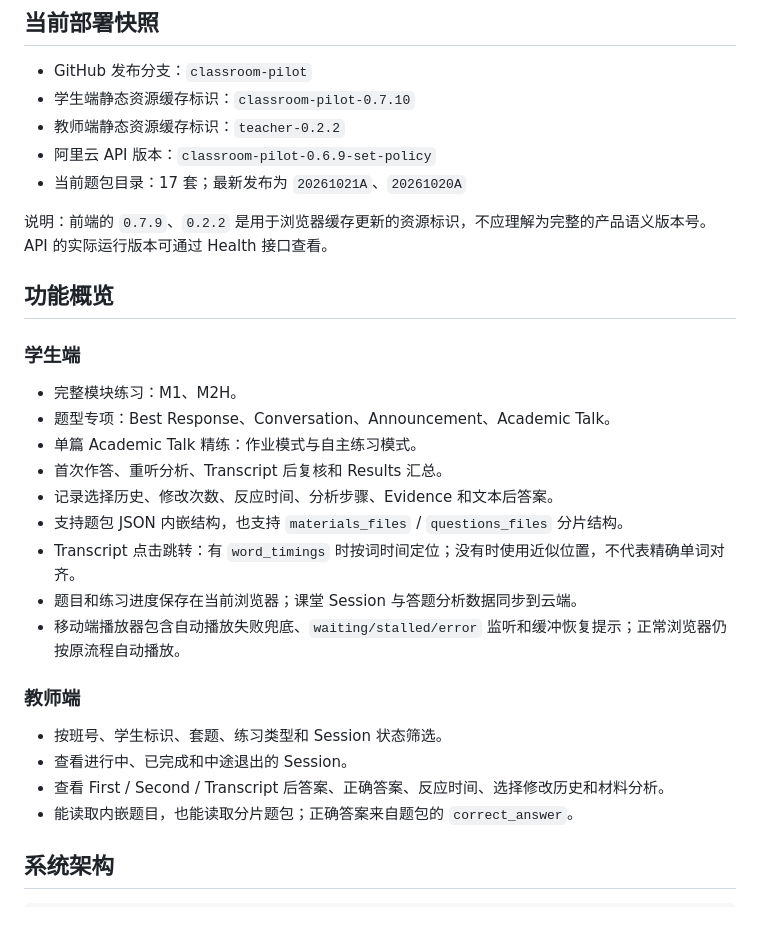
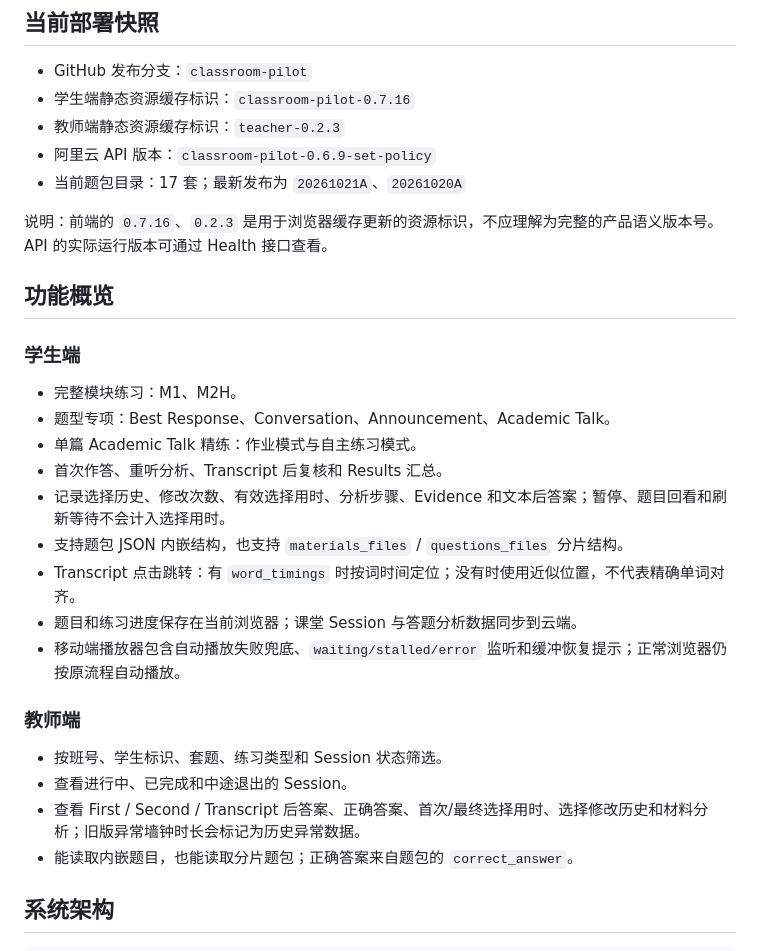
Before and after one commit to kaerljnd/Listening-Lab, a Markdown page: README.md, the part around the change. Drawn GitHub-style; blank space fills up the shorter version.

Commit message:
Document active selection timing semantics

```diff
--- a/README.md
+++ b/README.md
@@ -28,12 +28,12 @@ Listening Lab 是一套面向 TOEFL Listening 教学的网页练习与课堂记
 ## 当前部署快照
 
 - GitHub 发布分支：`classroom-pilot`
-- 学生端静态资源缓存标识：`classroom-pilot-0.7.10`
-- 教师端静态资源缓存标识：`teacher-0.2.2`
+- 学生端静态资源缓存标识：`classroom-pilot-0.7.16`
+- 教师端静态资源缓存标识：`teacher-0.2.3`
 - 阿里云 API 版本：`classroom-pilot-0.6.9-set-policy`
 - 当前题包目录：17 套；最新发布为 `20261021A`、`20261020A`
 
-说明：前端的 `0.7.9`、`0.2.2` 是用于浏览器缓存更新的资源标识，不应理解为完整的产品语义版本号。API 的实际运行版本可通过 Health 接口查看。
+说明：前端的 `0.7.16`、`0.2.3` 是用于浏览器缓存更新的资源标识，不应理解为完整的产品语义版本号。API 的实际运行版本可通过 Health 接口查看。
 
 ## 功能概览
 
@@ -43,7 +43,7 @@ Listening Lab 是一套面向 TOEFL Listening 教学的网页练习与课堂记
 - 题型专项：Best Response、Conversation、Announcement、Academic Talk。
 - 单篇 Academic Talk 精练：作业模式与自主练习模式。
 - 首次作答、重听分析、Transcript 后复核和 Results 汇总。
-- 记录选择历史、修改次数、反应时间、分析步骤、Evidence 和文本后答案。
+- 记录选择历史、修改次数、有效选择用时、分析步骤、Evidence 和文本后答案；暂停、题目回看和刷新等待不会计入选择用时。
 - 支持题包 JSON 内嵌结构，也支持 `materials_files` / `questions_files` 分片结构。
 - Transcript 点击跳转：有 `word_timings` 时按词时间定位；没有时使用近似位置，不代表精确单词对齐。
 - 题目和练习进度保存在当前浏览器；课堂 Session 与答题分析数据同步到云端。
@@ -53,7 +53,7 @@ Listening Lab 是一套面向 TOEFL Listening 教学的网页练习与课堂记
 
 - 按班号、学生标识、套题、练习类型和 Session 状态筛选。
 - 查看进行中、已完成和中途退出的 Session。
-- 查看 First / Second / Transcript 后答案、正确答案、反应时间、选择修改历史和材料分析。
+- 查看 First / Second / Transcript 后答案、正确答案、首次/最终选择用时、选择修改历史和材料分析；旧版异常墙钟时长会标记为历史异常数据。
 - 能读取内嵌题目，也能读取分片题包；正确答案来自题包的 `correct_answer`。
 
 ## 系统架构
```
